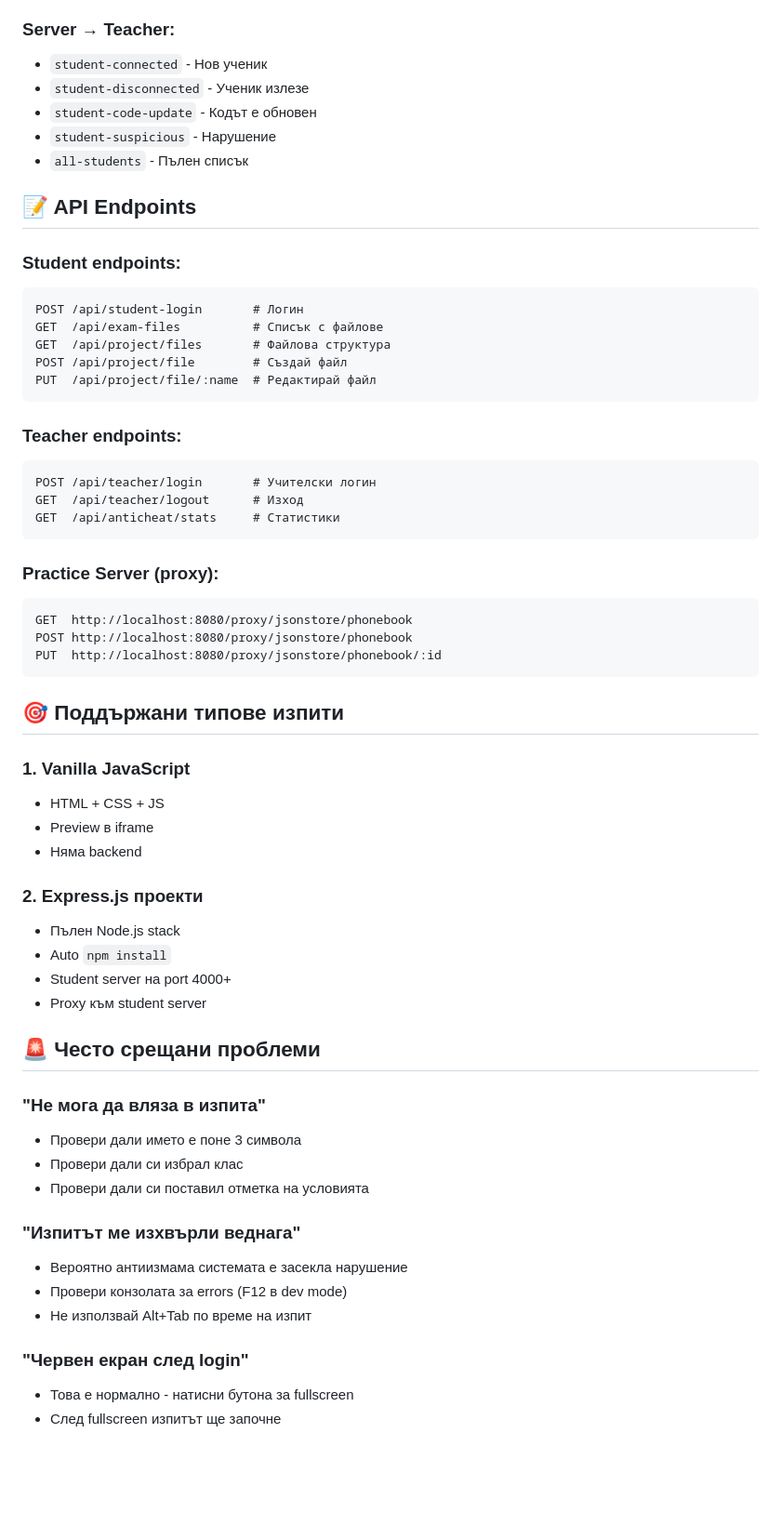
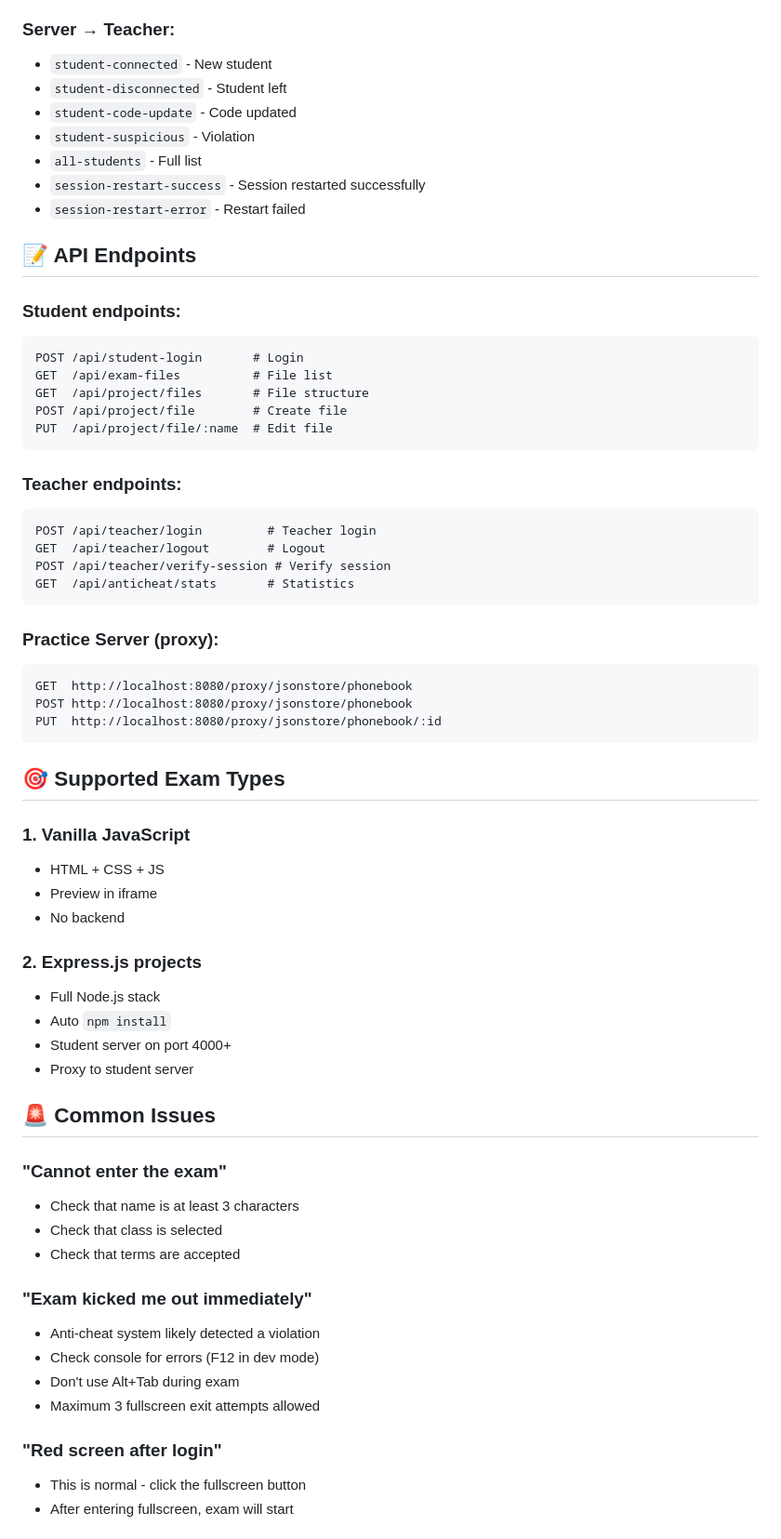
Before and after one commit to MariyanYordanov/SnowMeYourCode, a Markdown page: exam-monitor-v2/README.md, the part around one of its changes. Shown at 93% size. Drawn GitHub-style; blank space fills up the shorter version.

````diff
--- a/exam-monitor-v2/README.md
+++ b/exam-monitor-v2/README.md
@@ -189,27 +225,30 @@ exam-server/data/sessions/.gitkeep
 
 ### Server → Teacher:
-- `student-connected` - Нов ученик
-- `student-disconnected` - Ученик излезе
-- `student-code-update` - Кодът е обновен
-- `student-suspicious` - Нарушение
-- `all-students` - Пълен списък
+- `student-connected` - New student
+- `student-disconnected` - Student left
+- `student-code-update` - Code updated
+- `student-suspicious` - Violation
+- `all-students` - Full list
+- `session-restart-success` - Session restarted successfully
+- `session-restart-error` - Restart failed
 
 ## 📝 API Endpoints
 
 ### Student endpoints:
 ```
-POST /api/student-login       # Логин
-GET  /api/exam-files          # Списък с файлове
-GET  /api/project/files       # Файлова структура
-POST /api/project/file        # Създай файл
-PUT  /api/project/file/:name  # Редактирай файл
+POST /api/student-login       # Login
+GET  /api/exam-files          # File list
+GET  /api/project/files       # File structure
+POST /api/project/file        # Create file
+PUT  /api/project/file/:name  # Edit file
 ```
 
 ### Teacher endpoints:
 ```
-POST /api/teacher/login       # Учителски логин
-GET  /api/teacher/logout      # Изход
-GET  /api/anticheat/stats     # Статистики
+POST /api/teacher/login         # Teacher login
+GET  /api/teacher/logout        # Logout
+POST /api/teacher/verify-session # Verify session
+GET  /api/anticheat/stats       # Statistics
 ```
 
 ### Practice Server (proxy):
@@ -219,32 +258,33 @@ POST http://localhost:8080/proxy/jsonstore/phonebook
 PUT  http://localhost:8080/proxy/jsonstore/phonebook/:id
 ```
 
-## 🎯 Поддържани типове изпити
+## 🎯 Supported Exam Types
 
 ### 1. Vanilla JavaScript
 - HTML + CSS + JS
-- Preview в iframe
-- Няма backend
+- Preview in iframe
+- No backend
 
-### 2. Express.js проекти
-- Пълен Node.js stack
+### 2. Express.js projects
+- Full Node.js stack
 - Auto `npm install`
-- Student server на port 4000+
-- Proxy към student server
+- Student server on port 4000+
+- Proxy to student server
 
-## 🚨 Често срещани проблеми
+## 🚨 Common Issues
 
-### "Не мога да вляза в изпита"
-- Провери дали името е поне 3 символа
-- Провери дали си избрал клас
-- Провери дали си поставил отметка на условията
+### "Cannot enter the exam"
+- Check that name is at least 3 characters
+- Check that class is selected
+- Check that terms are accepted
 
-### "Изпитът ме изхвърли веднага"
-- Вероятно антиизмама системата е засекла нарушение
-- Провери конзолата за errors (F12 в dev mode)
-- Не използвай Alt+Tab по време на изпит
+### "Exam kicked me out immediately"
+- Anti-cheat system likely detected a violation
+- Check console for errors (F12 in dev mode)
+- Don't use Alt+Tab during exam
+- Maximum 3 fullscreen exit attempts allowed
 
-### "Червен екран след login"
-- Това е нормално - натисни бутона за fullscreen
-- След fullscreen изпитът ще започне
+### "Red screen after login"
+- This is normal - click the fullscreen button
+- After entering fullscreen, exam will start
 
````
Also changed, not shown: other parts of exam-monitor-v2/README.md (+138 -84 lines).
